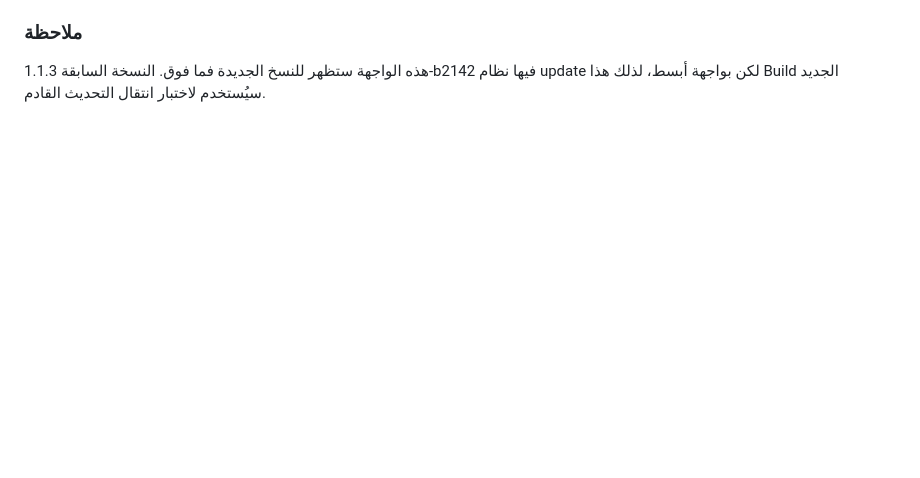
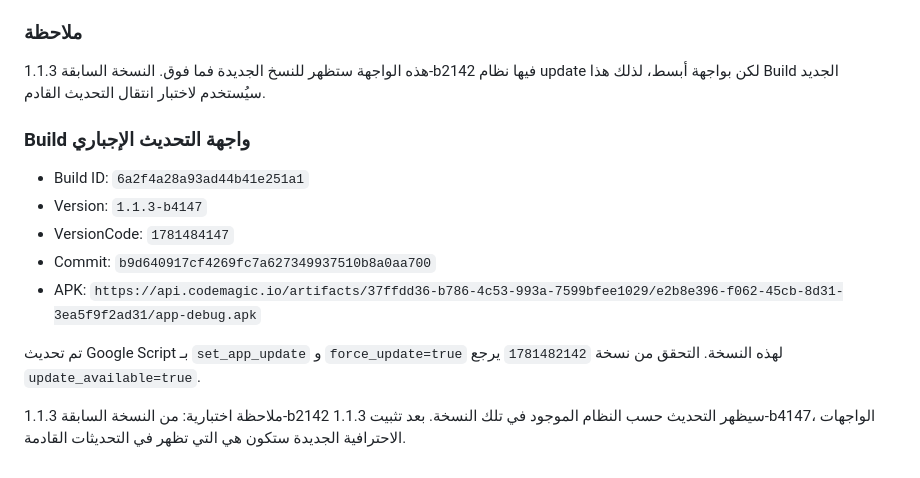
Before and after one commit to iskande233/latchi-iptv-build, a Markdown page: workspace_notes/تعليمة_موحدة_LATCHI_2026-06-15.md, the part around the change. GitHub-like rendering; blank space fills up the shorter version.

Commit message:
Log mandatory update UI build and publish config

```diff
--- a/workspace_notes/تعليمة_موحدة_LATCHI_2026-06-15.md
+++ b/workspace_notes/تعليمة_موحدة_LATCHI_2026-06-15.md
@@ -141,3 +141,15 @@
 
 ### ملاحظة
 هذه الواجهة ستظهر للنسخ الجديدة فما فوق. النسخة السابقة 1.1.3-b2142 فيها نظام update لكن بواجهة أبسط، لذلك هذا Build الجديد سيُستخدم لاختبار انتقال التحديث القادم.
+
+### Build واجهة التحديث الإجباري
+- Build ID: `6a2f4a28a93ad44b41e251a1`
+- Version: `1.1.3-b4147`
+- VersionCode: `1781484147`
+- Commit: `b9d640917cf4269fc7a627349937510b8a0aa700`
+- APK:
+`https://api.codemagic.io/artifacts/37ffdd36-b786-4c53-993a-7599bfee1029/e2b8e396-f062-45cb-8d31-3ea5f9f2ad31/app-debug.apk`
+
+تم تحديث Google Script بـ `set_app_update` و `force_update=true` لهذه النسخة. التحقق من نسخة `1781482142` يرجع `update_available=true`.
+
+ملاحظة اختبارية: من النسخة السابقة 1.1.3-b2142 سيظهر التحديث حسب النظام الموجود في تلك النسخة. بعد تثبيت 1.1.3-b4147، الواجهات الاحترافية الجديدة ستكون هي التي تظهر في التحديثات القادمة.
```
